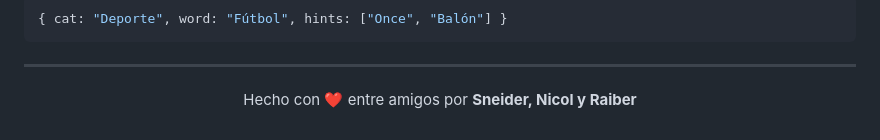
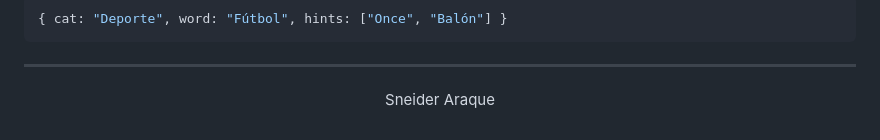
Before and after one commit to Sneider22/impostorcito, a Markdown page: README.md, the part around the change. Rendered like a GitHub page.

Commit message:
Change author credit to Sneider Araque
Updated the author credit in the README file.

```diff
--- a/README.md
+++ b/README.md
@@ -102,6 +102,6 @@ impostorcito/
 
 <div align="center">
 
-Hecho con ❤️ entre amigos por **Sneider, Nicol y Raiber**
+Sneider Araque
 
 </div>
```
